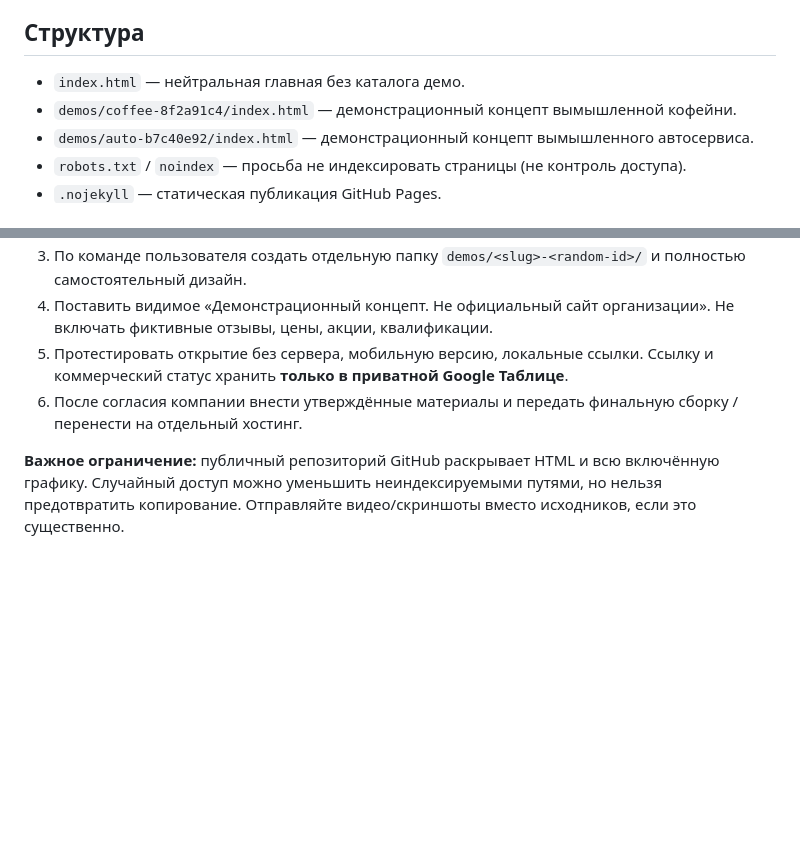
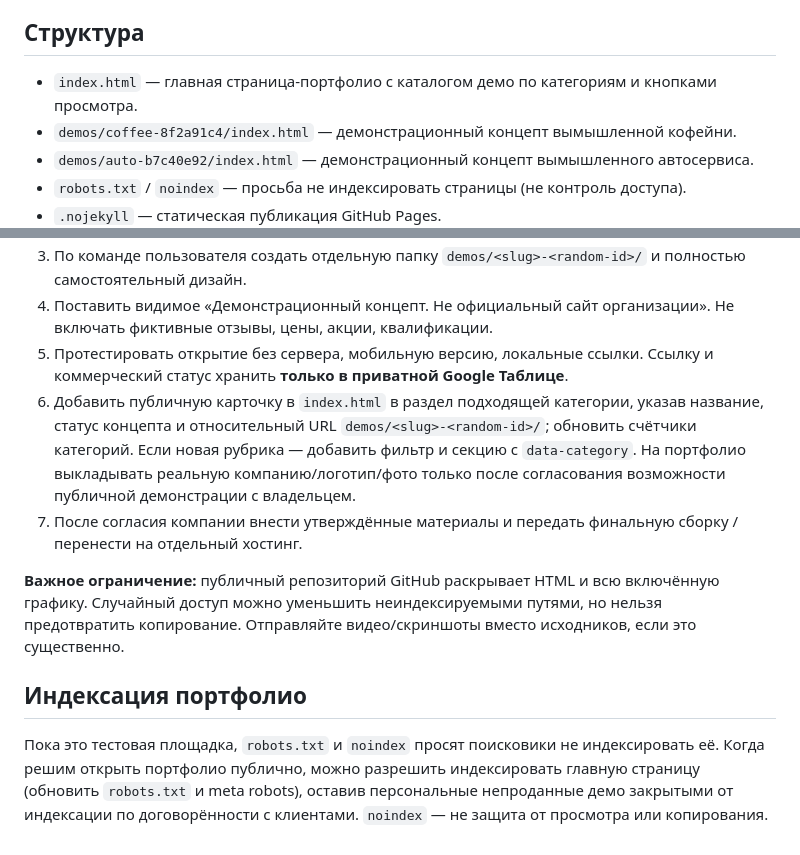
Before and after one commit to mobigametim-bit/kaliningrad-web-studio, a Markdown page: README.md, 2 parts joined by grey strips. Drawn GitHub-style; blank space fills up the shorter version.

Commit message:
Document categorized portfolio and publishing workflow

```diff
--- a/README.md
+++ b/README.md
@@ -4,7 +4,7 @@
 
 ## Структура
 
-- `index.html` — нейтральная главная без каталога демо.
+- `index.html` — главная страница-портфолио с каталогом демо по категориям и кнопками просмотра.
 - `demos/coffee-8f2a91c4/index.html` — демонстрационный концепт вымышленной кофейни.
 - `demos/auto-b7c40e92/index.html` — демонстрационный концепт вымышленного автосервиса.
 - `robots.txt` / `noindex` — просьба не индексировать страницы (не контроль доступа).
@@ -28,6 +28,11 @@
 3. По команде пользователя создать отдельную папку `demos/<slug>-<random-id>/` и полностью самостоятельный дизайн.
 4. Поставить видимое «Демонстрационный концепт. Не официальный сайт организации». Не включать фиктивные отзывы, цены, акции, квалификации.
 5. Протестировать открытие без сервера, мобильную версию, локальные ссылки. Ссылку и коммерческий статус хранить **только в приватной Google Таблице**.
-6. После согласия компании внести утверждённые материалы и передать финальную сборку / перенести на отдельный хостинг.
+6. Добавить публичную карточку в `index.html` в раздел подходящей категории, указав название, статус концепта и относительный URL `demos/<slug>-<random-id>/`; обновить счётчики категорий. Если новая рубрика — добавить фильтр и секцию с `data-category`. На портфолио выкладывать реальную компанию/логотип/фото только после согласования возможности публичной демонстрации с владельцем.
+7. После согласия компании внести утверждённые материалы и передать финальную сборку / перенести на отдельный хостинг.
 
 **Важное ограничение:** публичный репозиторий GitHub раскрывает HTML и всю включённую графику. Случайный доступ можно уменьшить неиндексируемыми путями, но нельзя предотвратить копирование. Отправляйте видео/скриншоты вместо исходников, если это существенно.
+
+## Индексация портфолио
+
+Пока это тестовая площадка, `robots.txt` и `noindex` просят поисковики не индексировать её. Когда решим открыть портфолио публично, можно разрешить индексировать главную страницу (обновить `robots.txt` и meta robots), оставив персональные непроданные демо закрытыми от индексации по договорённости с клиентами. `noindex` — не защита от просмотра или копирования.
```
